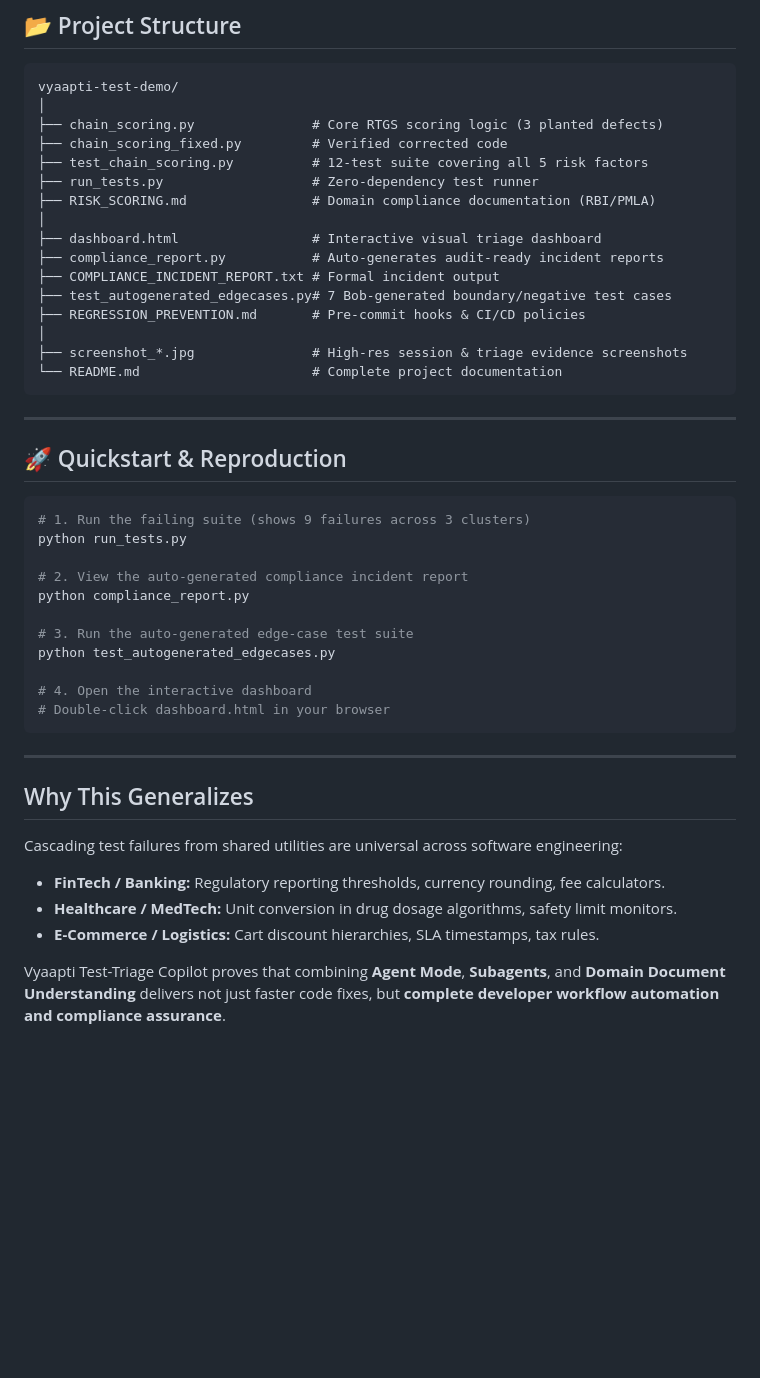
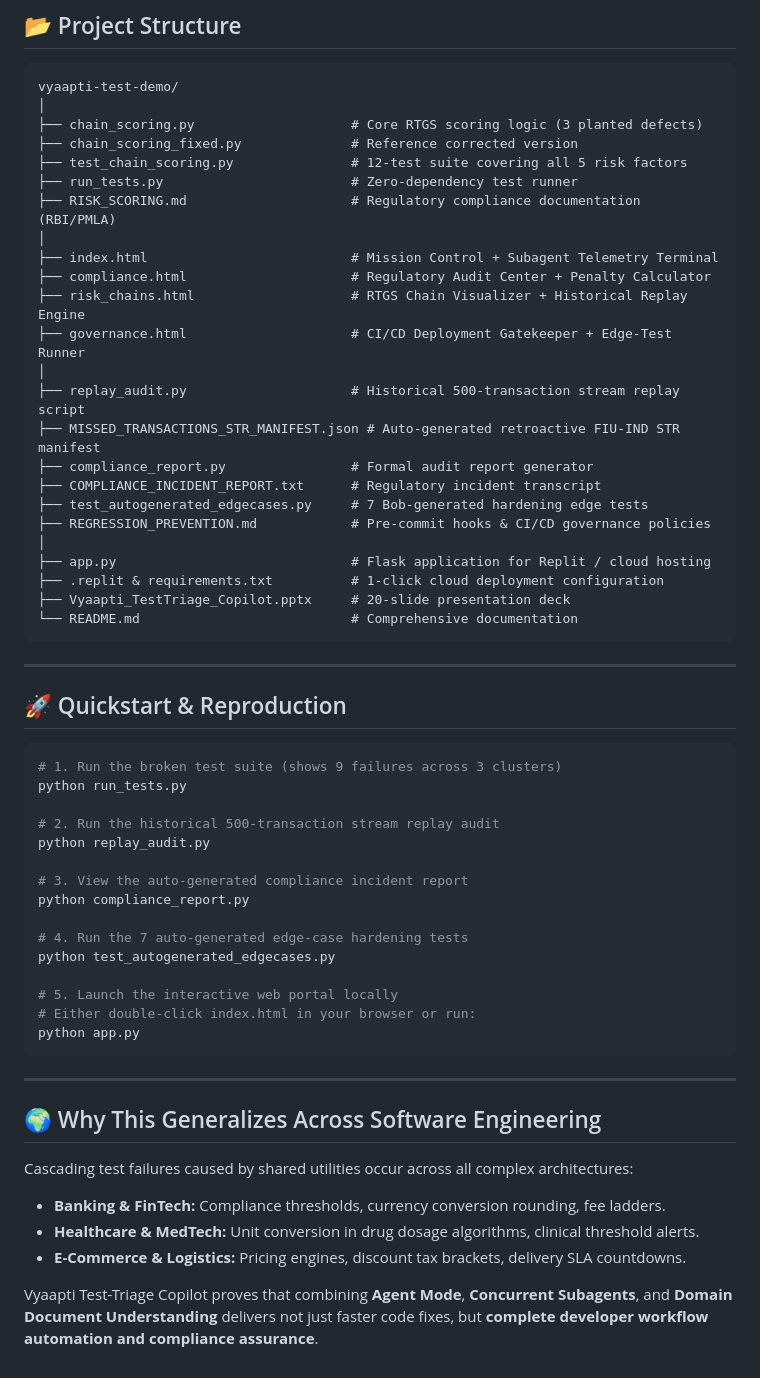
Before and after one commit to SiddharthKumar268/Vyaapti_Test, a Markdown page: README.md, the part around one of its changes. Rendered like a GitHub page; blank space fills up the shorter version.

Commit message:
docs: Update comprehensive README with 4-page portal, telemetry, and replay audit

````diff
--- a/README.md
+++ b/README.md
@@ -85,20 +90,28 @@ Execution wall-clock time is bounded by the slowest cluster, not the sum of all
 ```
 vyaapti-test-demo/
 │
-├── chain_scoring.py               # Core RTGS scoring logic (3 planted defects)
-├── chain_scoring_fixed.py         # Verified corrected code
-├── test_chain_scoring.py          # 12-test suite covering all 5 risk factors
-├── run_tests.py                   # Zero-dependency test runner
-├── RISK_SCORING.md                # Domain compliance documentation (RBI/PMLA)
+├── chain_scoring.py                    # Core RTGS scoring logic (3 planted defects)
+├── chain_scoring_fixed.py              # Reference corrected version
+├── test_chain_scoring.py               # 12-test suite covering all 5 risk factors
+├── run_tests.py                        # Zero-dependency test runner
+├── RISK_SCORING.md                     # Regulatory compliance documentation (RBI/PMLA)
 │
-├── dashboard.html                 # Interactive visual triage dashboard
-├── compliance_report.py           # Auto-generates audit-ready incident reports
-├── COMPLIANCE_INCIDENT_REPORT.txt # Formal incident output
-├── test_autogenerated_edgecases.py# 7 Bob-generated boundary/negative test cases
-├── REGRESSION_PREVENTION.md       # Pre-commit hooks & CI/CD policies
+├── index.html                          # Mission Control + Subagent Telemetry Terminal
+├── compliance.html                     # Regulatory Audit Center + Penalty Calculator
+├── risk_chains.html                    # RTGS Chain Visualizer + Historical Replay Engine
+├── governance.html                     # CI/CD Deployment Gatekeeper + Edge-Test Runner
 │
-├── screenshot_*.jpg               # High-res session & triage evidence screenshots
-└── README.md                      # Complete project documentation
+├── replay_audit.py                     # Historical 500-transaction stream replay script
+├── MISSED_TRANSACTIONS_STR_MANIFEST.json # Auto-generated retroactive FIU-IND STR manifest
+├── compliance_report.py                # Formal audit report generator
+├── COMPLIANCE_INCIDENT_REPORT.txt      # Regulatory incident transcript
+├── test_autogenerated_edgecases.py     # 7 Bob-generated hardening edge tests
+├── REGRESSION_PREVENTION.md            # Pre-commit hooks & CI/CD governance policies
+│
+├── app.py                              # Flask application for Replit / cloud hosting
+├── .replit & requirements.txt          # 1-click cloud deployment configuration
+├── Vyaapti_TestTriage_Copilot.pptx     # 20-slide presentation deck
+└── README.md                           # Comprehensive documentation
 ```
 
 ---
@@ -106,26 +119,30 @@ vyaapti-test-demo/
 ## 🚀 Quickstart & Reproduction
 
 ```bash
-# 1. Run the failing suite (shows 9 failures across 3 clusters)
+# 1. Run the broken test suite (shows 9 failures across 3 clusters)
 python run_tests.py
 
-# 2. View the auto-generated compliance incident report
+# 2. Run the historical 500-transaction stream replay audit
+python replay_audit.py
+
+# 3. View the auto-generated compliance incident report
 python compliance_report.py
 
-# 3. Run the auto-generated edge-case test suite
+# 4. Run the 7 auto-generated edge-case hardening tests
 python test_autogenerated_edgecases.py
 
-# 4. Open the interactive dashboard
-# Double-click dashboard.html in your browser
+# 5. Launch the interactive web portal locally
+# Either double-click index.html in your browser or run:
+python app.py
 ```
 
 ---
 
-## Why This Generalizes
+## 🌍 Why This Generalizes Across Software Engineering
 
-Cascading test failures from shared utilities are universal across software engineering:
-- **FinTech / Banking:** Regulatory reporting thresholds, currency rounding, fee calculators.
-- **Healthcare / MedTech:** Unit conversion in drug dosage algorithms, safety limit monitors.
-- **E-Commerce / Logistics:** Cart discount hierarchies, SLA timestamps, tax rules.
+Cascading test failures caused by shared utilities occur across all complex architectures:
+- **Banking & FinTech:** Compliance thresholds, currency conversion rounding, fee ladders.
+- **Healthcare & MedTech:** Unit conversion in drug dosage algorithms, clinical threshold alerts.
+- **E-Commerce & Logistics:** Pricing engines, discount tax brackets, delivery SLA countdowns.
 
-Vyaapti Test-Triage Copilot proves that combining **Agent Mode**, **Subagents**, and **Domain Document Understanding** delivers not just faster code fixes, but **complete developer workflow automation and compliance assurance**.
+Vyaapti Test-Triage Copilot proves that combining **Agent Mode**, **Concurrent Subagents**, and **Domain Document Understanding** delivers not just faster code fixes, but **complete developer workflow automation and compliance assurance**.
````
Also changed, not shown: other parts of README.md (+50 -45 lines).
